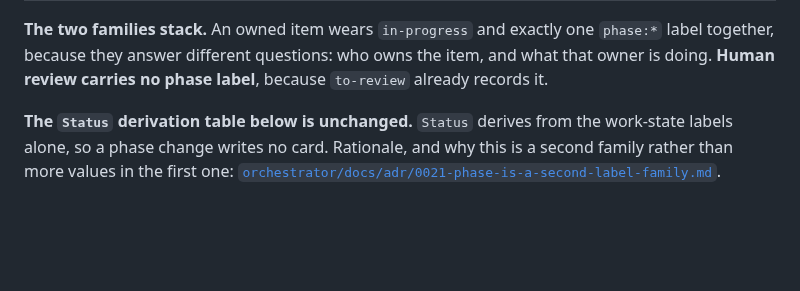
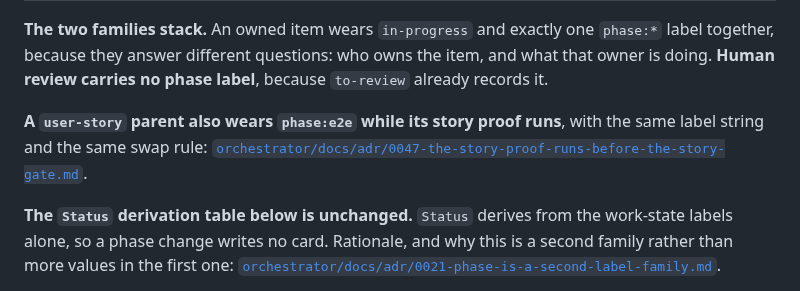
Before and after one commit to wagnersza/orchestrator-skills, a Markdown page: docs/agents/issue-tracker.md, the part around the change. GitHub-like rendering; blank space fills up the shorter version.

Commit message:
docs: say a user-story parent wears phase:e2e under proof
The phase list read as three leaf states. A parent story now wears one of
them while its story proof runs, so the list was short by one case. The
label string, the swap rule and the Status derivation are all unchanged, and
ADR 0047 holds the decision.

```diff
--- a/docs/agents/issue-tracker.md
+++ b/docs/agents/issue-tracker.md
@@ -66,6 +66,10 @@ same rule the work-state family takes.
 label together, because they answer different questions: who owns the item, and what
 that owner is doing. **Human review carries no phase label**, because `to-review`
 already records it.
+
+**A `user-story` parent also wears `phase:e2e` while its story proof runs**, with the same
+label string and the same swap rule:
+[`orchestrator/docs/adr/0047-the-story-proof-runs-before-the-story-gate.md`](../../orchestrator/docs/adr/0047-the-story-proof-runs-before-the-story-gate.md).
 
 **The `Status` derivation table below is unchanged.** `Status` derives from the
 work-state labels alone, so a phase change writes no card. Rationale, and why this is a
```
